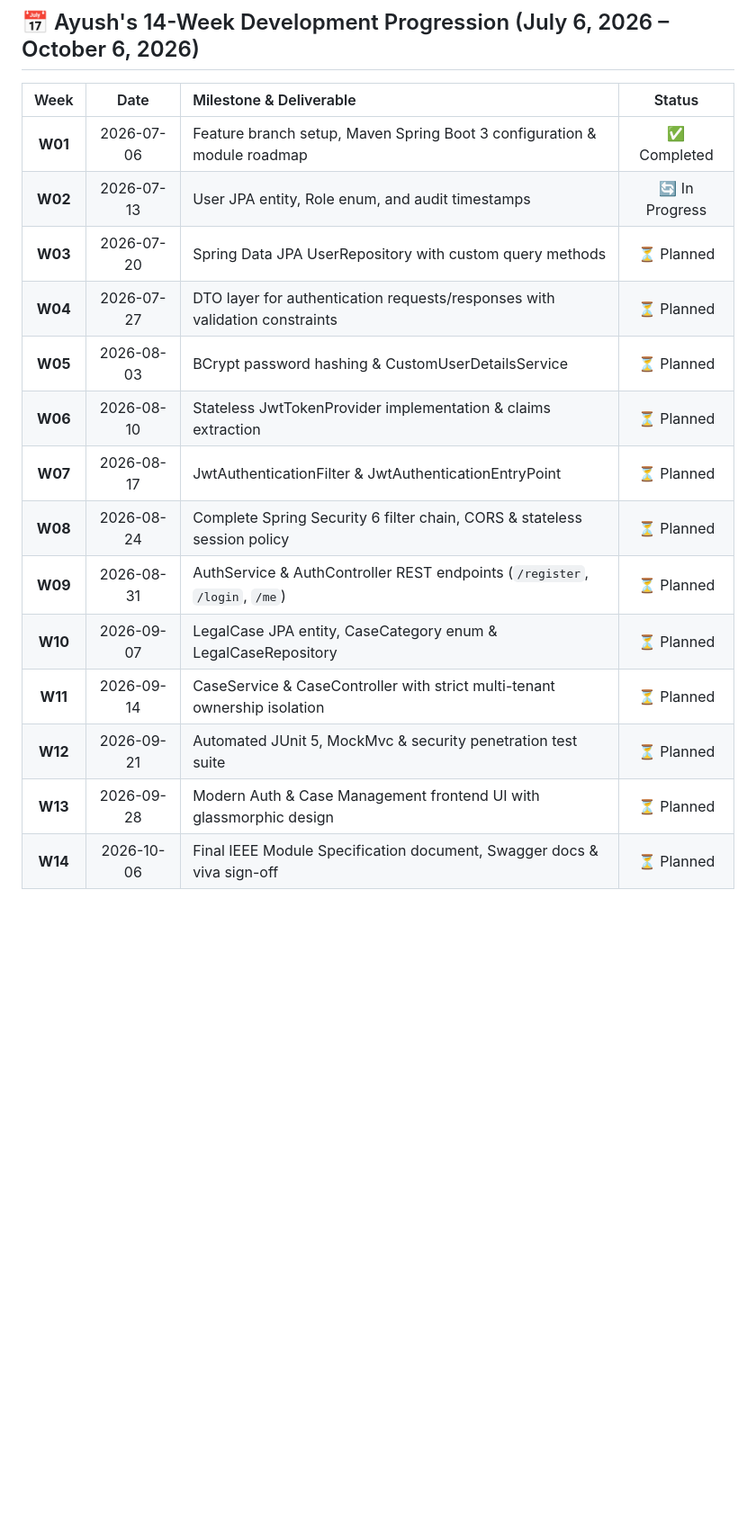
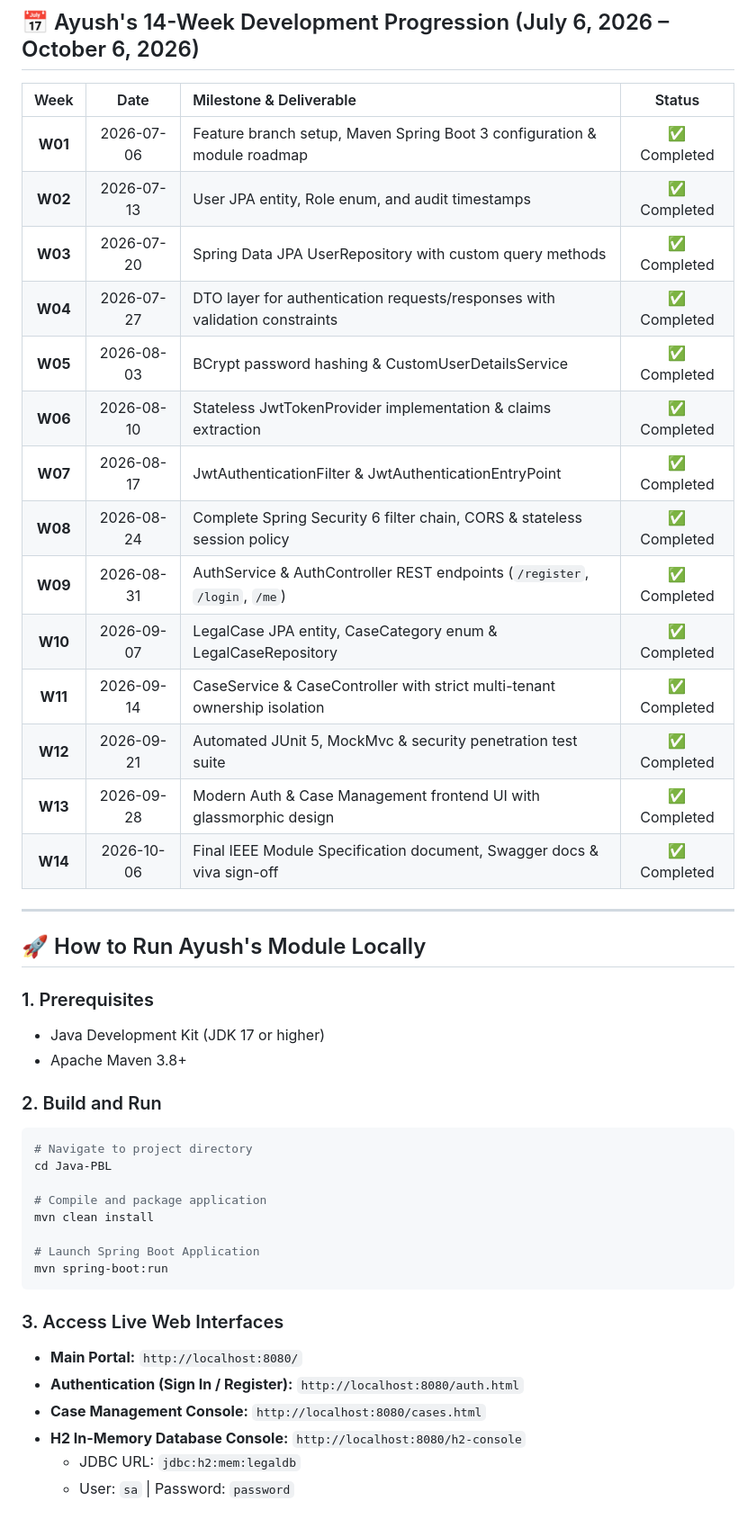
Before and after one commit to gouravnagori/Java-PBL, a Markdown page: README.md, the part around one of its changes. Shown at 90% size. Rendered like a GitHub page; blank space fills up the shorter version.

Commit message:
docs(ayush): finalize Module Architecture documentation, API specifications, and academic sign-off

````diff
--- a/README.md
+++ b/README.md
@@ -32,16 +34,44 @@ As part of the 5th-Semester Advanced Java PBL team, **Ayush Rathore** is respons
 | Week | Date | Milestone & Deliverable | Status |
 | :---: | :---: | :--- | :---: |
 | **W01** | 2026-07-06 | Feature branch setup, Maven Spring Boot 3 configuration & module roadmap | ✅ Completed |
-| **W02** | 2026-07-13 | User JPA entity, Role enum, and audit timestamps | 🔄 In Progress |
-| **W03** | 2026-07-20 | Spring Data JPA UserRepository with custom query methods | ⏳ Planned |
-| **W04** | 2026-07-27 | DTO layer for authentication requests/responses with validation constraints | ⏳ Planned |
-| **W05** | 2026-08-03 | BCrypt password hashing & CustomUserDetailsService | ⏳ Planned |
-| **W06** | 2026-08-10 | Stateless JwtTokenProvider implementation & claims extraction | ⏳ Planned |
-| **W07** | 2026-08-17 | JwtAuthenticationFilter & JwtAuthenticationEntryPoint | ⏳ Planned |
-| **W08** | 2026-08-24 | Complete Spring Security 6 filter chain, CORS & stateless session policy | ⏳ Planned |
-| **W09** | 2026-08-31 | AuthService & AuthController REST endpoints (`/register`, `/login`, `/me`) | ⏳ Planned |
-| **W10** | 2026-09-07 | LegalCase JPA entity, CaseCategory enum & LegalCaseRepository | ⏳ Planned |
-| **W11** | 2026-09-14 | CaseService & CaseController with strict multi-tenant ownership isolation | ⏳ Planned |
-| **W12** | 2026-09-21 | Automated JUnit 5, MockMvc & security penetration test suite | ⏳ Planned |
-| **W13** | 2026-09-28 | Modern Auth & Case Management frontend UI with glassmorphic design | ⏳ Planned |
-| **W14** | 2026-10-06 | Final IEEE Module Specification document, Swagger docs & viva sign-off | ⏳ Planned |
+| **W02** | 2026-07-13 | User JPA entity, Role enum, and audit timestamps | ✅ Completed |
+| **W03** | 2026-07-20 | Spring Data JPA UserRepository with custom query methods | ✅ Completed |
+| **W04** | 2026-07-27 | DTO layer for authentication requests/responses with validation constraints | ✅ Completed |
+| **W05** | 2026-08-03 | BCrypt password hashing & CustomUserDetailsService | ✅ Completed |
+| **W06** | 2026-08-10 | Stateless JwtTokenProvider implementation & claims extraction | ✅ Completed |
+| **W07** | 2026-08-17 | JwtAuthenticationFilter & JwtAuthenticationEntryPoint | ✅ Completed |
+| **W08** | 2026-08-24 | Complete Spring Security 6 filter chain, CORS & stateless session policy | ✅ Completed |
+| **W09** | 2026-08-31 | AuthService & AuthController REST endpoints (`/register`, `/login`, `/me`) | ✅ Completed |
+| **W10** | 2026-09-07 | LegalCase JPA entity, CaseCategory enum & LegalCaseRepository | ✅ Completed |
+| **W11** | 2026-09-14 | CaseService & CaseController with strict multi-tenant ownership isolation | ✅ Completed |
+| **W12** | 2026-09-21 | Automated JUnit 5, MockMvc & security penetration test suite | ✅ Completed |
+| **W13** | 2026-09-28 | Modern Auth & Case Management frontend UI with glassmorphic design | ✅ Completed |
+| **W14** | 2026-10-06 | Final IEEE Module Specification document, Swagger docs & viva sign-off | ✅ Completed |
+
+---
+
+## 🚀 How to Run Ayush's Module Locally
+
+### 1. Prerequisites
+- Java Development Kit (JDK 17 or higher)
+- Apache Maven 3.8+
+
+### 2. Build and Run
+```bash
+# Navigate to project directory
+cd Java-PBL
+
+# Compile and package application
+mvn clean install
+
+# Launch Spring Boot Application
+mvn spring-boot:run
+```
+
+### 3. Access Live Web Interfaces
+- **Main Portal:** `http://localhost:8080/`
+- **Authentication (Sign In / Register):** `http://localhost:8080/auth.html`
+- **Case Management Console:** `http://localhost:8080/cases.html`
+- **H2 In-Memory Database Console:** `http://localhost:8080/h2-console`
+  - JDBC URL: `jdbc:h2:mem:legaldb`
+  - User: `sa` | Password: `password`
````
Also changed, not shown: other parts of README.md (+3 -1 lines), docs/AYUSH_MODULE_SPECIFICATION.md (added, +111 -0 lines).
